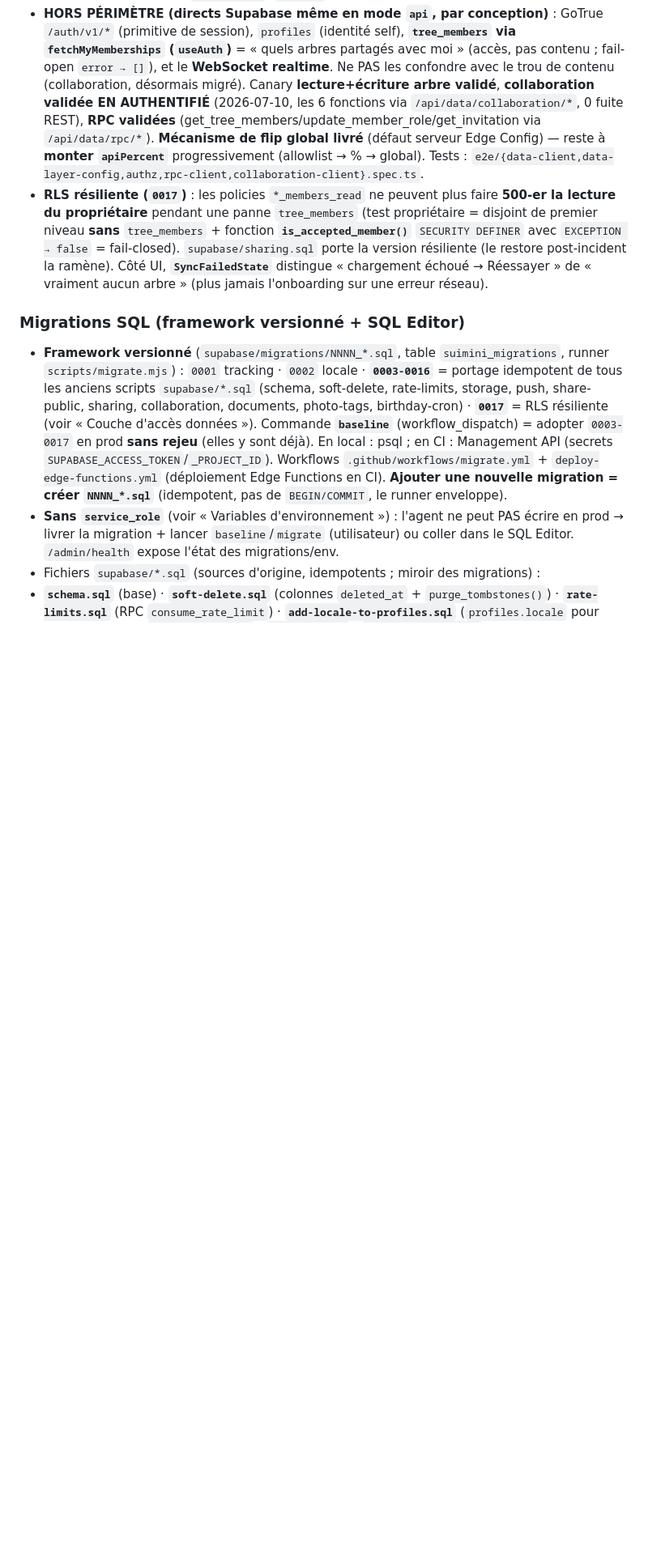
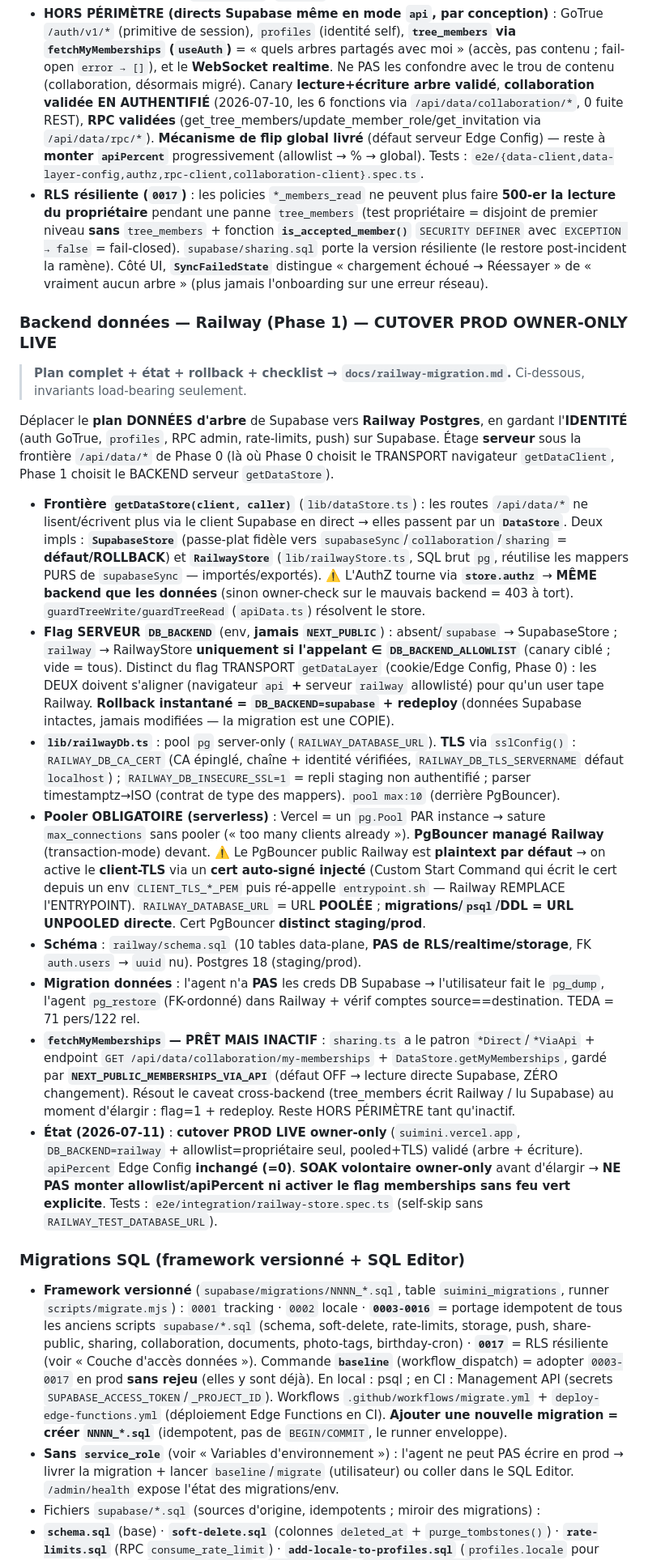
Before and after one commit to ndjoumessi/suimini, a Markdown page: CLAUDE.md, the part around one of its changes. Shown at 81% size. Rendered like a GitHub page; blank space fills up the shorter version.

Commit message:
docs(claude): section « Backend données — Railway (Phase 1) » + cutover owner-only
Documente le seam serveur DataStore/RailwayStore/DB_BACKEND (parallèle au transport
navigateur Phase 0), le pooler PgBouncer+client-TLS obligatoire (URL poolée app /
unpooled migrations), railway/schema.sql, fetchMyMemberships prêt-mais-inactif
(NEXT_PUBLIC_MEMBERSHIPS_VIA_API), et l'état : cutover PROD owner-only LIVE + SOAK
volontaire (ne pas élargir sans feu vert). Pointeur → docs/railway-migration.md.

Co-Authored-By: Claude Opus 4.8 (1M context) <noreply@anthropic.com>

```diff
--- a/CLAUDE.md
+++ b/CLAUDE.md
@@ -111,6 +113,19 @@ Objectif : router **tout l'accès aux DONNÉES D'ARBRE** du navigateur via `/api
 - **`collaboration.ts`** (commentaires/suggestions) suit le même patron : cœurs **`*Direct(client)`** injectables (navigateur direct + routes serveur) + **`*ViaApi()`** (fetch), endpoints **`/api/data/collaboration/{comments,suggestions,suggestions/count,suggestions/resolve}`**. AuthZ **owner-only** (miroir exact du RLS `0012`). Realtime/presence (WebSocket) restent directs. Les composants appelants (`PersonPanel`, `Sidebar`) sont **inchangés** (signatures rétro-compatibles).
 - **HORS PÉRIMÈTRE (directs Supabase même en mode `api`, par conception)** : GoTrue `/auth/v1/*` (primitive de session), `profiles` (identité self), **`tree_members` via `fetchMyMemberships` (`useAuth`)** = « quels arbres partagés avec moi » (accès, pas contenu ; fail-open `error → []`), et le **WebSocket realtime**. Ne PAS les confondre avec le trou de contenu (collaboration, désormais migré). Canary **lecture+écriture arbre validé**, **collaboration validée EN AUTHENTIFIÉ** (2026-07-10, les 6 fonctions via `/api/data/collaboration/*`, 0 fuite REST), **RPC validées** (get_tree_members/update_member_role/get_invitation via `/api/data/rpc/*`). **Mécanisme de flip global livré** (défaut serveur Edge Config) — reste à **monter `apiPercent`** progressivement (allowlist → % → global). Tests : `e2e/{data-client,data-layer-config,authz,rpc-client,collaboration-client}.spec.ts`.
 - **RLS résiliente (`0017`)** : les policies `*_members_read` ne peuvent plus faire **500-er la lecture du propriétaire** pendant une panne `tree_members` (test propriétaire = disjoint de premier niveau **sans** `tree_members` + fonction **`is_accepted_member()`** `SECURITY DEFINER` avec `EXCEPTION → false` = fail-closed). `supabase/sharing.sql` porte la version résiliente (le restore post-incident la ramène). Côté UI, **`SyncFailedState`** distingue « chargement échoué → Réessayer » de « vraiment aucun arbre » (plus jamais l'onboarding sur une erreur réseau).
+
+### Backend données — Railway (Phase 1) — CUTOVER PROD OWNER-ONLY LIVE
+> **Plan complet + état + rollback + checklist → `docs/railway-migration.md`.** Ci-dessous, invariants load-bearing seulement.
+
+Déplacer le **plan DONNÉES d'arbre** de Supabase vers **Railway Postgres**, en gardant l'**IDENTITÉ** (auth GoTrue, `profiles`, RPC admin, rate-limits, push) sur Supabase. Étage **serveur** sous la frontière `/api/data/*` de Phase 0 (là où Phase 0 choisit le TRANSPORT navigateur `getDataClient`, Phase 1 choisit le BACKEND serveur `getDataStore`).
+- **Frontière `getDataStore(client, caller)`** (`lib/dataStore.ts`) : les routes `/api/data/*` ne lisent/écrivent plus via le client Supabase en direct → elles passent par un **`DataStore`**. Deux impls : **`SupabaseStore`** (passe-plat fidèle vers `supabaseSync`/`collaboration`/`sharing` = **défaut/ROLLBACK**) et **`RailwayStore`** (`lib/railwayStore.ts`, SQL brut `pg`, réutilise les mappers PURS de `supabaseSync` — importés/exportés). ⚠️ L'AuthZ tourne via **`store.authz`** → **MÊME backend que les données** (sinon owner-check sur le mauvais backend = 403 à tort). `guardTreeWrite/guardTreeRead` (`apiData.ts`) résolvent le store.
+- **Flag SERVEUR `DB_BACKEND`** (env, **jamais `NEXT_PUBLIC`**) : absent/`supabase` → SupabaseStore ; `railway` → RailwayStore **uniquement si l'appelant ∈ `DB_BACKEND_ALLOWLIST`** (canary ciblé ; vide = tous). Distinct du flag TRANSPORT `getDataLayer` (cookie/Edge Config, Phase 0) : les DEUX doivent s'aligner (navigateur `api` **+** serveur `railway` allowlisté) pour qu'un user tape Railway. **Rollback instantané = `DB_BACKEND=supabase` + redeploy** (données Supabase intactes, jamais modifiées — la migration est une COPIE).
+- **`lib/railwayDb.ts`** : pool `pg` server-only (`RAILWAY_DATABASE_URL`). **TLS** via `sslConfig()` : `RAILWAY_DB_CA_CERT` (CA épinglé, chaîne + identité vérifiées, `RAILWAY_DB_TLS_SERVERNAME` défaut `localhost`) ; `RAILWAY_DB_INSECURE_SSL=1` = repli staging non authentifié ; parser timestamptz→ISO (contrat de type des mappers). `pool max:10` (derrière PgBouncer).
+- **Pooler OBLIGATOIRE (serverless)** : Vercel = un `pg.Pool` PAR instance → sature `max_connections` sans pooler (« too many clients already »). **PgBouncer managé Railway** (transaction-mode) devant. ⚠️ Le PgBouncer public Railway est **plaintext par défaut** → on active le **client-TLS** via un **cert auto-signé injecté** (Custom Start Command qui écrit le cert depuis un env `CLIENT_TLS_*_PEM` puis ré-appelle `entrypoint.sh` — Railway REMPLACE l'ENTRYPOINT). `RAILWAY_DATABASE_URL` = URL **POOLÉE** ; **migrations/`psql`/DDL = URL UNPOOLED directe**. Cert PgBouncer **distinct staging/prod**.
+- **Schéma** : `railway/schema.sql` (10 tables data-plane, **PAS de RLS/realtime/storage**, FK `auth.users` → `uuid` nu). Postgres 18 (staging/prod).
+- **Migration données** : l'agent n'a **PAS** les creds DB Supabase → l'utilisateur fait le `pg_dump`, l'agent `pg_restore` (FK-ordonné) dans Railway + vérif comptes source==destination. TEDA = 71 pers/122 rel.
+- **`fetchMyMemberships` — PRÊT MAIS INACTIF** : `sharing.ts` a le patron `*Direct`/`*ViaApi` + endpoint `GET /api/data/collaboration/my-memberships` + `DataStore.getMyMemberships`, gardé par **`NEXT_PUBLIC_MEMBERSHIPS_VIA_API`** (défaut OFF → lecture directe Supabase, ZÉRO changement). Résout le caveat cross-backend (tree_members écrit Railway / lu Supabase) au moment d'élargir : flag=1 + redeploy. Reste HORS PÉRIMÈTRE tant qu'inactif.
+- **État (2026-07-11)** : **cutover PROD LIVE owner-only** (`suimini.vercel.app`, `DB_BACKEND=railway` + allowlist=propriétaire seul, pooled+TLS) validé (arbre + écriture). `apiPercent` Edge Config **inchangé (=0)**. **SOAK volontaire owner-only** avant d'élargir → **NE PAS monter allowlist/apiPercent ni activer le flag memberships sans feu vert explicite**. Tests : `e2e/integration/railway-store.spec.ts` (self-skip sans `RAILWAY_TEST_DATABASE_URL`).
 
 ### Migrations SQL (framework versionné + SQL Editor)
 - **Framework versionné** (`supabase/migrations/NNNN_*.sql`, table `suimini_migrations`, runner `scripts/migrate.mjs`) : `0001` tracking · `0002` locale · **`0003-0016`** = portage idempotent de tous les anciens scripts `supabase/*.sql` (schema, soft-delete, rate-limits, storage, push, share-public, sharing, collaboration, documents, photo-tags, birthday-cron) · **`0017`** = RLS résiliente (voir « Couche d'accès données »). Commande **`baseline`** (workflow_dispatch) = adopter `0003-0017` en prod **sans rejeu** (elles y sont déjà). En local : psql ; en CI : Management API (secrets `SUPABASE_ACCESS_TOKEN`/`_PROJECT_ID`). Workflows `.github/workflows/migrate.yml` + `deploy-edge-functions.yml` (déploiement Edge Functions en CI). **Ajouter une nouvelle migration = créer `NNNN_*.sql`** (idempotent, pas de `BEGIN/COMMIT`, le runner enveloppe).
```
Also changed, not shown: other parts of CLAUDE.md (+3 -1 lines).
